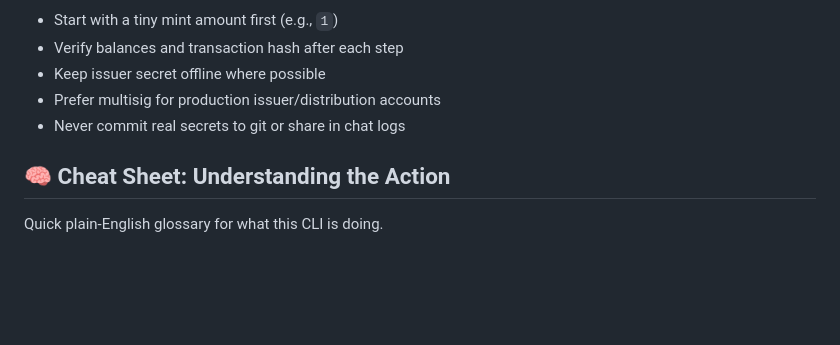
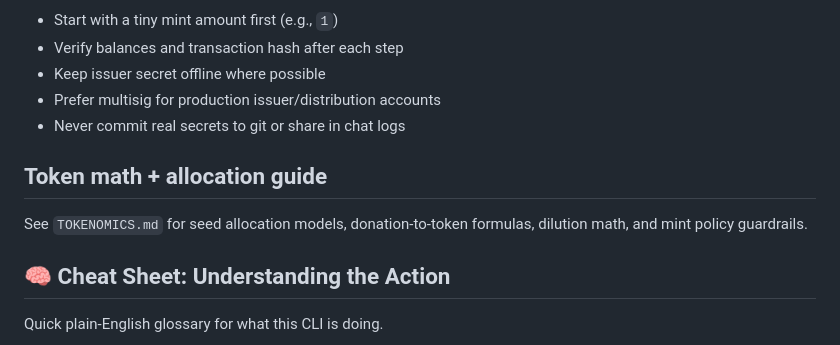
Before and after one commit to mallond/alien-goats, a Markdown page: README.md, the part around the change. Rendered like a GitHub page; blank space fills up the shorter version.

Commit message:
Add tokenomics guide with seed and donation math

```diff
--- a/README.md
+++ b/README.md
@@ -212,6 +212,10 @@ alien-goats --network mainnet lock-issuer \
 - Prefer multisig for production issuer/distribution accounts
 - Never commit real secrets to git or share in chat logs
 
+## Token math + allocation guide
+
+See `TOKENOMICS.md` for seed allocation models, donation-to-token formulas, dilution math, and mint policy guardrails.
+
 ## 🧠 Cheat Sheet: Understanding the Action
 
 Quick plain-English glossary for what this CLI is doing.
```
Also changed, not shown: TOKENOMICS.md (added, +181 -0 lines).
